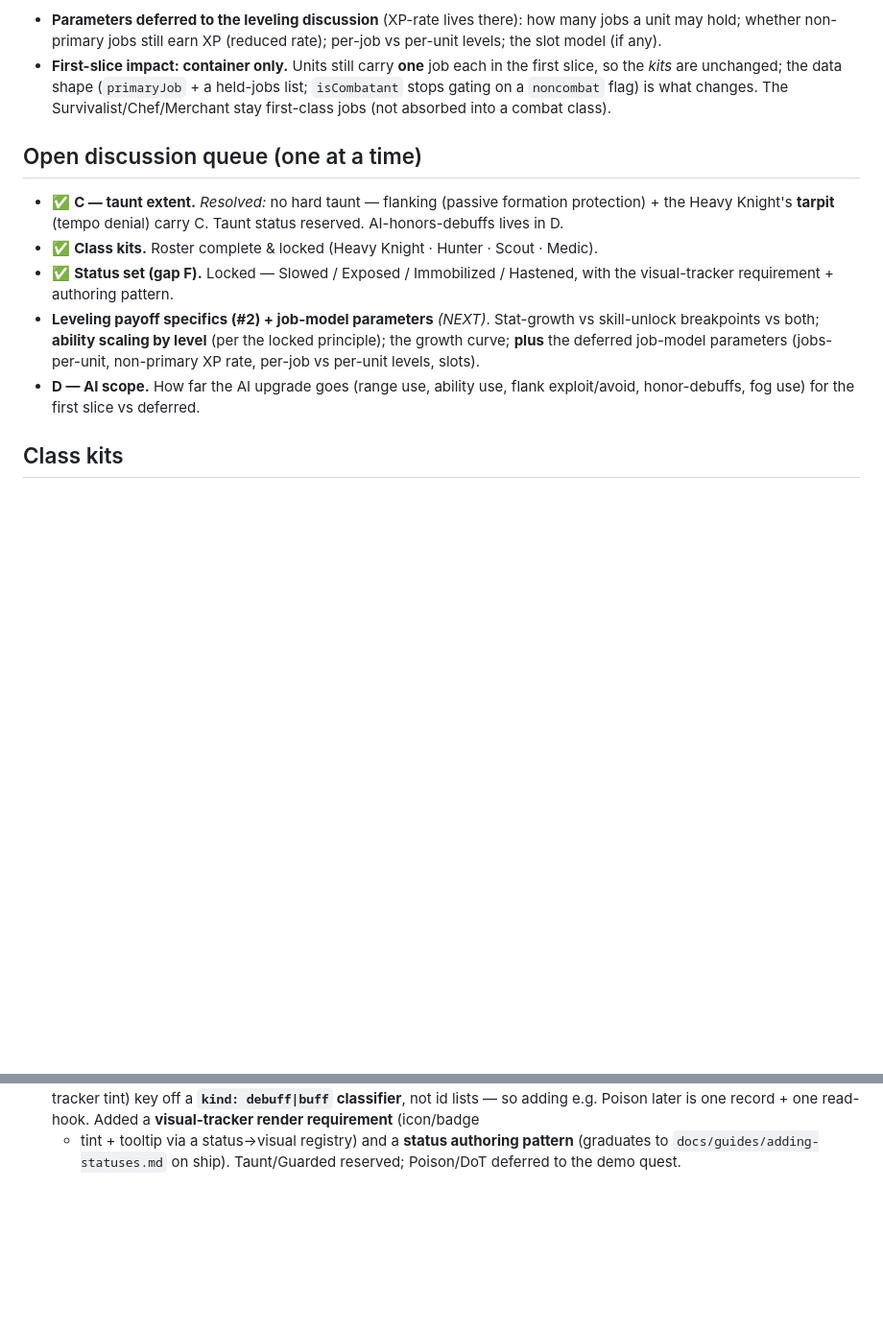
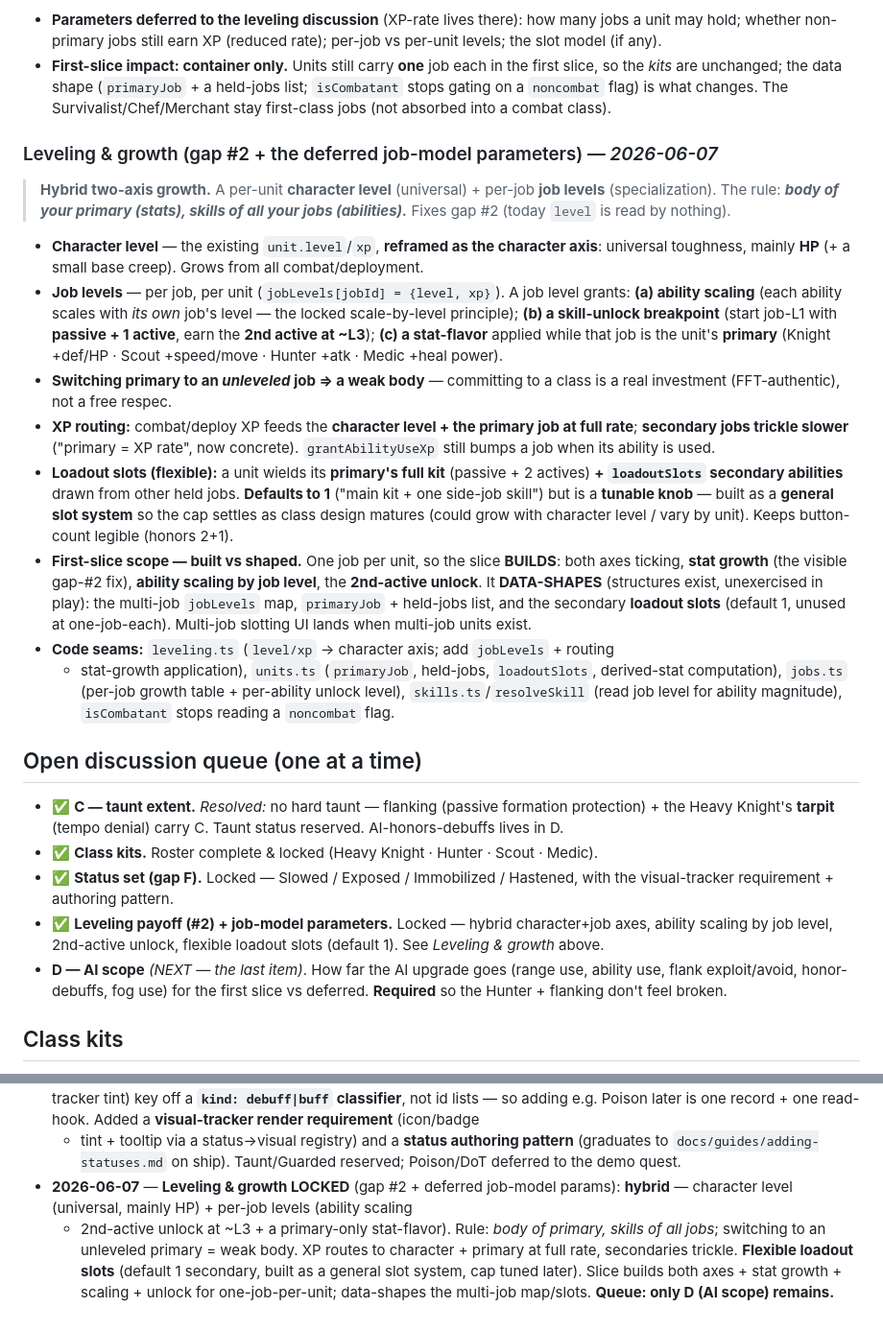
Before and after one commit to goplemms/campfire-tactic, a Markdown page: scratchpad/foundations/M12-kickoff.md, 2 parts joined by grey strips. Shown at 96% size. GitHub-like rendering; blank space fills up the shorter version.

Commit message:
M12 doc: lock leveling & growth (hybrid char+job axes; flexible loadout slots)
Hybrid two-axis growth fixes gap #2: character level (universal toughness/HP) +
per-job levels (ability scaling, 2nd-active unlock at ~L3, primary-only
stat-flavor). Rule: body of primary, skills of all jobs; unleveled primary = weak
body. XP: character + primary full rate, secondaries trickle. Flexible loadout
slots (default 1, general slot system tuned later). Slice builds both axes + stat
growth + scaling + unlock at one-job-per-unit; data-shapes the multi-job map.
Only D (AI scope) remains in the queue.

https://claude.ai/code/session_019arv1StPCnYTmWAvA3w3b1

```diff
--- a/scratchpad/foundations/M12-kickoff.md
+++ b/scratchpad/foundations/M12-kickoff.md
@@ -145,6 +145,43 @@ Grounded in the code (`combat.ts`, `clock.ts`, `ai.ts`, `jobs.ts`, `skills.ts`,
   list; `isCombatant` stops gating on a `noncombat` flag) is what changes. The
   Survivalist/Chef/Merchant stay first-class jobs (not absorbed into a combat class).
 
+### Leveling & growth (gap #2 + the deferred job-model parameters) — *2026-06-07*
+
+> **Hybrid two-axis growth.** A per-unit **character level** (universal) + per-job
+> **job levels** (specialization). The rule: ***body of your primary (stats), skills of
+> all your jobs (abilities).*** Fixes gap #2 (today `level` is read by nothing).
+
+- **Character level** — the existing `unit.level`/`xp`, **reframed as the character
+  axis**: universal toughness, mainly **HP** (+ a small base creep). Grows from all
+  combat/deployment.
+- **Job levels** — per job, per unit (`jobLevels[jobId] = {level, xp}`). A job level
+  grants: **(a) ability scaling** (each ability scales with *its own* job's level — the
+  locked scale-by-level principle); **(b) a skill-unlock breakpoint** (start job-L1 with
+  **passive + 1 active**, earn the **2nd active at ~L3**); **(c) a stat-flavor** applied
+  while that job is the unit's **primary** (Knight +def/HP · Scout +speed/move · Hunter
+  +atk · Medic +heal power).
+- **Switching primary to an *unleveled* job ⇒ a weak body** — committing to a class is a
+  real investment (FFT-authentic), not a free respec.
+- **XP routing:** combat/deploy XP feeds the **character level + the primary job at full
+  rate**; **secondary jobs trickle slower** ("primary = XP rate", now concrete).
+  `grantAbilityUseXp` still bumps a job when its ability is used.
+- **Loadout slots (flexible):** a unit wields its **primary's full kit** (passive + 2
+  actives) **+ `loadoutSlots` secondary abilities** drawn from other held jobs.
+  **Defaults to 1** ("main kit + one side-job skill") but is a **tunable knob** — built
+  as a **general slot system** so the cap settles as class design matures (could grow
+  with character level / vary by unit). Keeps button-count legible (honors 2+1).
+- **First-slice scope — built vs shaped.** One job per unit, so the slice **BUILDS**:
+  both axes ticking, **stat growth** (the visible gap-#2 fix), **ability scaling by job
+  level**, the **2nd-active unlock**. It **DATA-SHAPES** (structures exist, unexercised
+  in play): the multi-job `jobLevels` map, `primaryJob` + held-jobs list, and the
+  secondary **loadout slots** (default 1, unused at one-job-each). Multi-job slotting UI
+  lands when multi-job units exist.
+- **Code seams:** `leveling.ts` (`level/xp` → character axis; add `jobLevels` + routing
+  + stat-growth application), `units.ts` (`primaryJob`, held-jobs, `loadoutSlots`,
+  derived-stat computation), `jobs.ts` (per-job growth table + per-ability unlock level),
+  `skills.ts`/`resolveSkill` (read job level for ability magnitude), `isCombatant` stops
+  reading a `noncombat` flag.
+
 ## Open discussion queue (one at a time)
 
 - ✅ **C — taunt extent.** *Resolved:* no hard taunt — flanking (passive formation
@@ -153,12 +190,12 @@ Grounded in the code (`combat.ts`, `clock.ts`, `ai.ts`, `jobs.ts`, `skills.ts`,
 - ✅ **Class kits.** Roster complete & locked (Heavy Knight · Hunter · Scout · Medic).
 - ✅ **Status set (gap F).** Locked — Slowed / Exposed / Immobilized / Hastened, with
   the visual-tracker requirement + authoring pattern.
-- **Leveling payoff specifics (#2) + job-model parameters** *(NEXT)*. Stat-growth vs
-  skill-unlock breakpoints vs both; **ability scaling by level** (per the locked
-  principle); the growth curve; **plus** the deferred job-model parameters
-  (jobs-per-unit, non-primary XP rate, per-job vs per-unit levels, slots).
-- **D — AI scope.** How far the AI upgrade goes (range use, ability use, flank
-  exploit/avoid, honor-debuffs, fog use) for the first slice vs deferred.
+- ✅ **Leveling payoff (#2) + job-model parameters.** Locked — hybrid character+job
+  axes, ability scaling by job level, 2nd-active unlock, flexible loadout slots
+  (default 1). See *Leveling & growth* above.
+- **D — AI scope** *(NEXT — the last item)*. How far the AI upgrade goes (range use,
+  ability use, flank exploit/avoid, honor-debuffs, fog use) for the first slice vs
+  deferred. **Required** so the Hunter + flanking don't feel broken.
 
 ## Class kits
 
@@ -368,3 +405,11 @@ mirroring `adding-abilities.md`).* A status with teeth = up to 4 small parts:
   + tint + tooltip via a status→visual registry) and a **status authoring pattern**
   (graduates to `docs/guides/adding-statuses.md` on ship). Taunt/Guarded reserved;
   Poison/DoT deferred to the demo quest.
+- **2026-06-07** — **Leveling & growth LOCKED** (gap #2 + deferred job-model params):
+  **hybrid** — character level (universal, mainly HP) + per-job levels (ability scaling
+  + 2nd-active unlock at ~L3 + a primary-only stat-flavor). Rule: *body of primary,
+  skills of all jobs*; switching to an unleveled primary = weak body. XP routes to
+  character + primary at full rate, secondaries trickle. **Flexible loadout slots**
+  (default 1 secondary, built as a general slot system, cap tuned later). Slice builds
+  both axes + stat growth + scaling + unlock for one-job-per-unit; data-shapes the
+  multi-job map/slots. **Queue: only D (AI scope) remains.**
```
